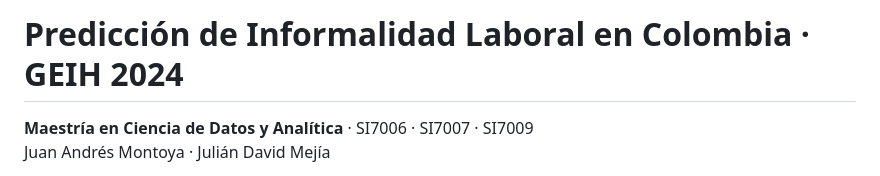
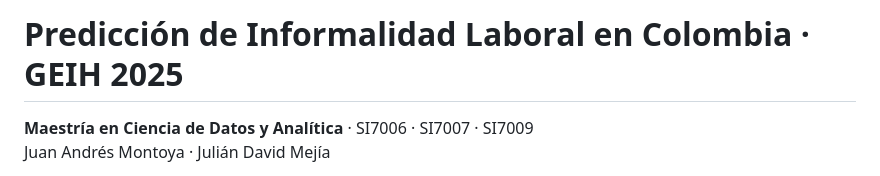
Before and after one commit to JuanMG1211/GEIH_Informalidad, a Markdown page: README.md, the part around the change. Rendered like a GitHub page.

Commit message:
Update project year from 2024 to 2025

```diff
--- a/README.md
+++ b/README.md
@@ -1,4 +1,4 @@
-# Predicción de Informalidad Laboral en Colombia · GEIH 2024
+# Predicción de Informalidad Laboral en Colombia · GEIH 2025
 
 **Maestría en Ciencia de Datos y Analítica** · SI7006 · SI7007 · SI7009
 Juan Andrés Montoya · Julián David Mejía
```
